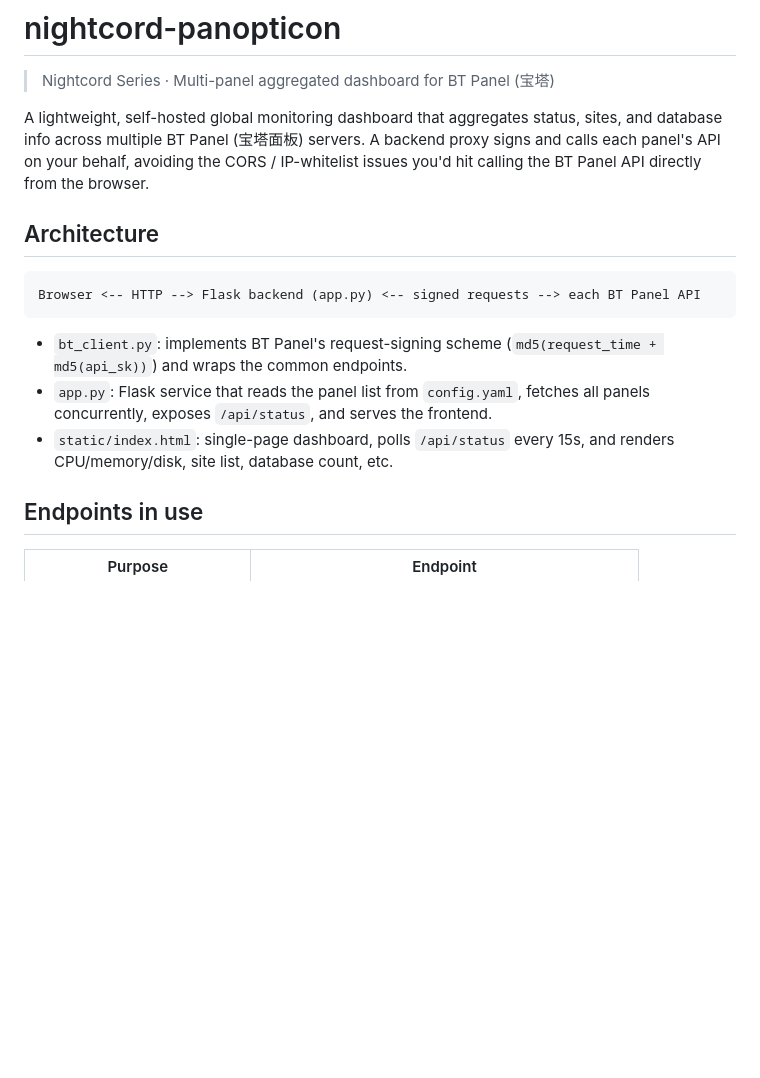
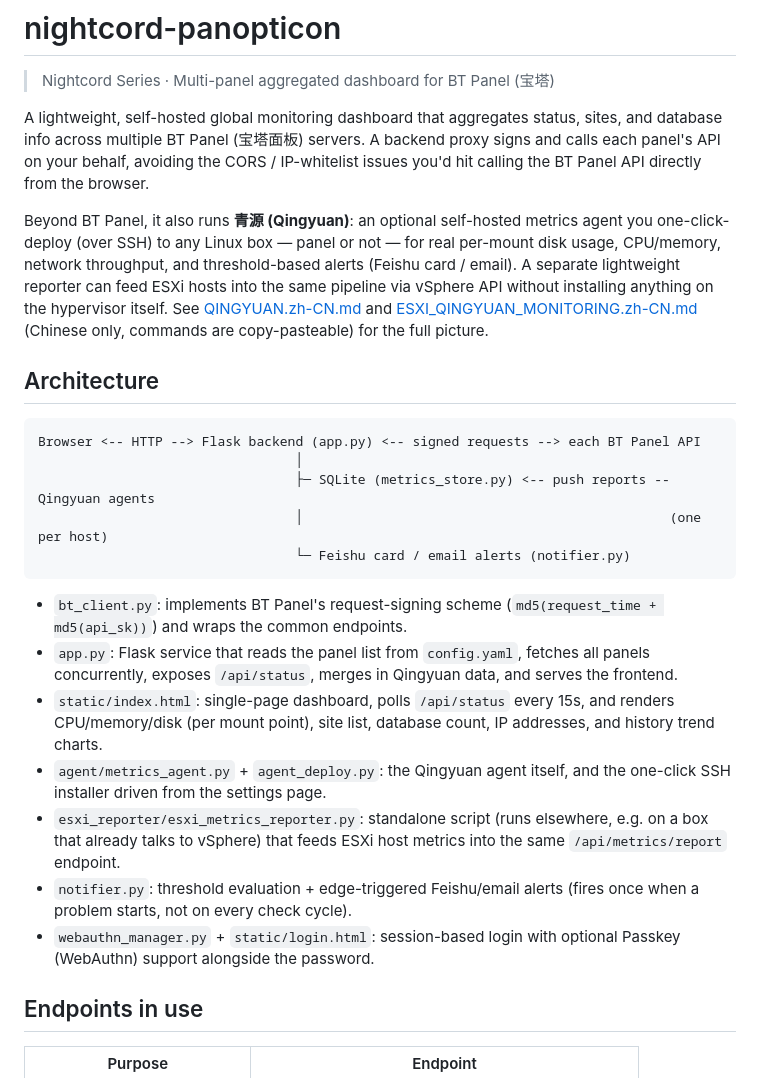
Before and after one commit to Akiyama-Mizuki-44/Nightcord-Panopticon, a Markdown page: README.md, the part around one of its changes. Rendered like a GitHub page; blank space fills up the shorter version.

````diff
--- a/README.md
+++ b/README.md
@@ -9,15 +9,31 @@ database info across multiple BT Panel (宝塔面板) servers. A backend proxy s
 each panel's API on your behalf, avoiding the CORS / IP-whitelist issues you'd hit calling
 the BT Panel API directly from the browser.
 
+Beyond BT Panel, it also runs **青源 (Qingyuan)**: an optional self-hosted metrics agent you
+one-click-deploy (over SSH) to any Linux box — panel or not — for real per-mount disk usage,
+CPU/memory, network throughput, and threshold-based alerts (Feishu card / email). A separate
+lightweight reporter can feed ESXi hosts into the same pipeline via vSphere API without
+installing anything on the hypervisor itself. See [QINGYUAN.zh-CN.md](QINGYUAN.zh-CN.md) and
+[ESXI_QINGYUAN_MONITORING.zh-CN.md](ESXI_QINGYUAN_MONITORING.zh-CN.md) (Chinese only, commands
+are copy-pasteable) for the full picture.
+
 ## Architecture
 
 ```
 Browser <-- HTTP --> Flask backend (app.py) <-- signed requests --> each BT Panel API
+                                 │
+                                 ├─ SQLite (metrics_store.py) <-- push reports -- Qingyuan agents
+                                 │                                               (one per host)
+                                 └─ Feishu card / email alerts (notifier.py)
 ```
 
 - `bt_client.py`: implements BT Panel's request-signing scheme (`md5(request_time + md5(api_sk))`) and wraps the common endpoints.
-- `app.py`: Flask service that reads the panel list from `config.yaml`, fetches all panels concurrently, exposes `/api/status`, and serves the frontend.
-- `static/index.html`: single-page dashboard, polls `/api/status` every 15s, and renders CPU/memory/disk, site list, database count, etc.
+- `app.py`: Flask service that reads the panel list from `config.yaml`, fetches all panels concurrently, exposes `/api/status`, merges in Qingyuan data, and serves the frontend.
+- `static/index.html`: single-page dashboard, polls `/api/status` every 15s, and renders CPU/memory/disk (per mount point), site list, database count, IP addresses, and history trend charts.
+- `agent/metrics_agent.py` + `agent_deploy.py`: the Qingyuan agent itself, and the one-click SSH installer driven from the settings page.
+- `esxi_reporter/esxi_metrics_reporter.py`: standalone script (runs elsewhere, e.g. on a box that already talks to vSphere) that feeds ESXi host metrics into the same `/api/metrics/report` endpoint.
+- `notifier.py`: threshold evaluation + edge-triggered Feishu/email alerts (fires once when a problem starts, not on every check cycle).
+- `webauthn_manager.py` + `static/login.html`: session-based login with optional Passkey (WebAuthn) support alongside the password.
 
 ## Endpoints in use
 
````
Also changed, not shown: other parts of README.md (+13 -8 lines), README.zh-CN.md (+25 -8 lines).
